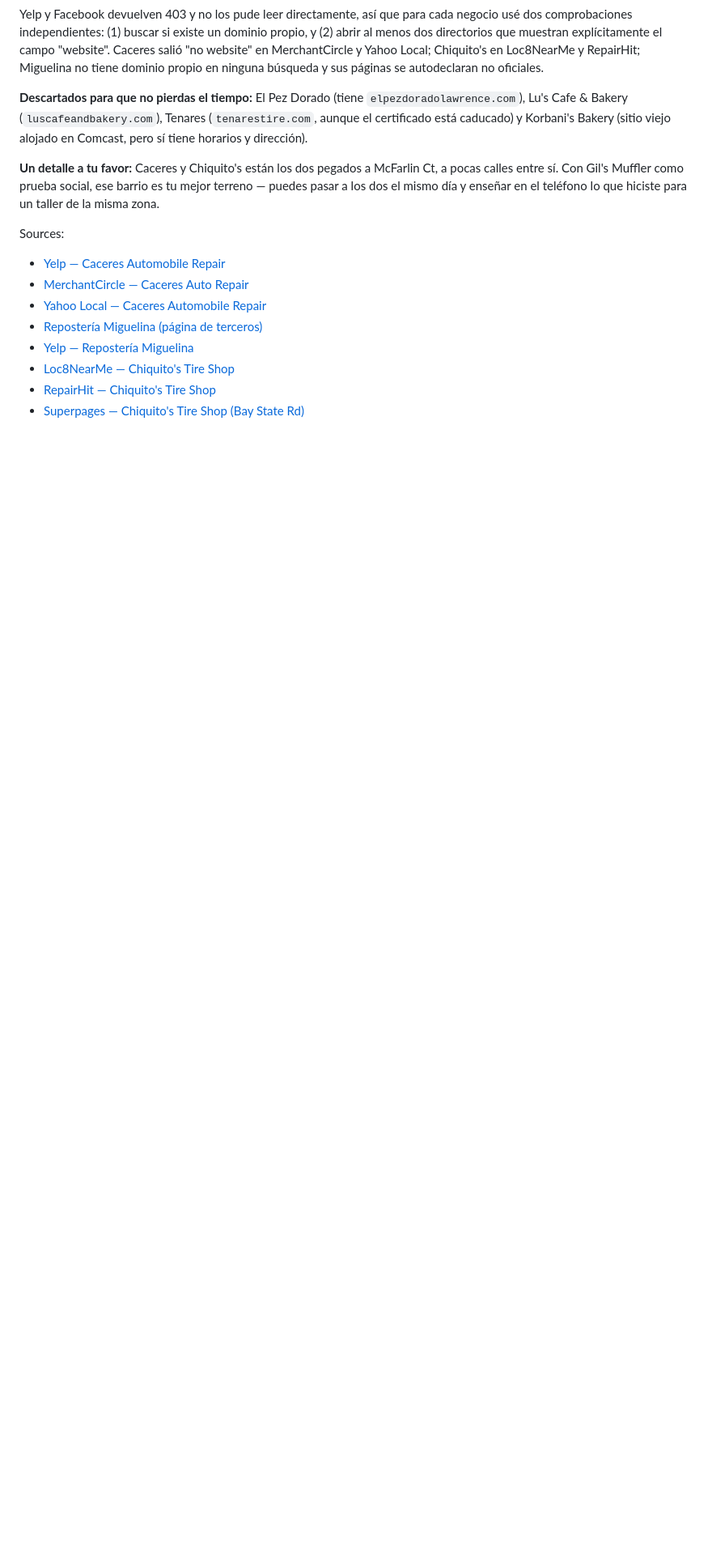
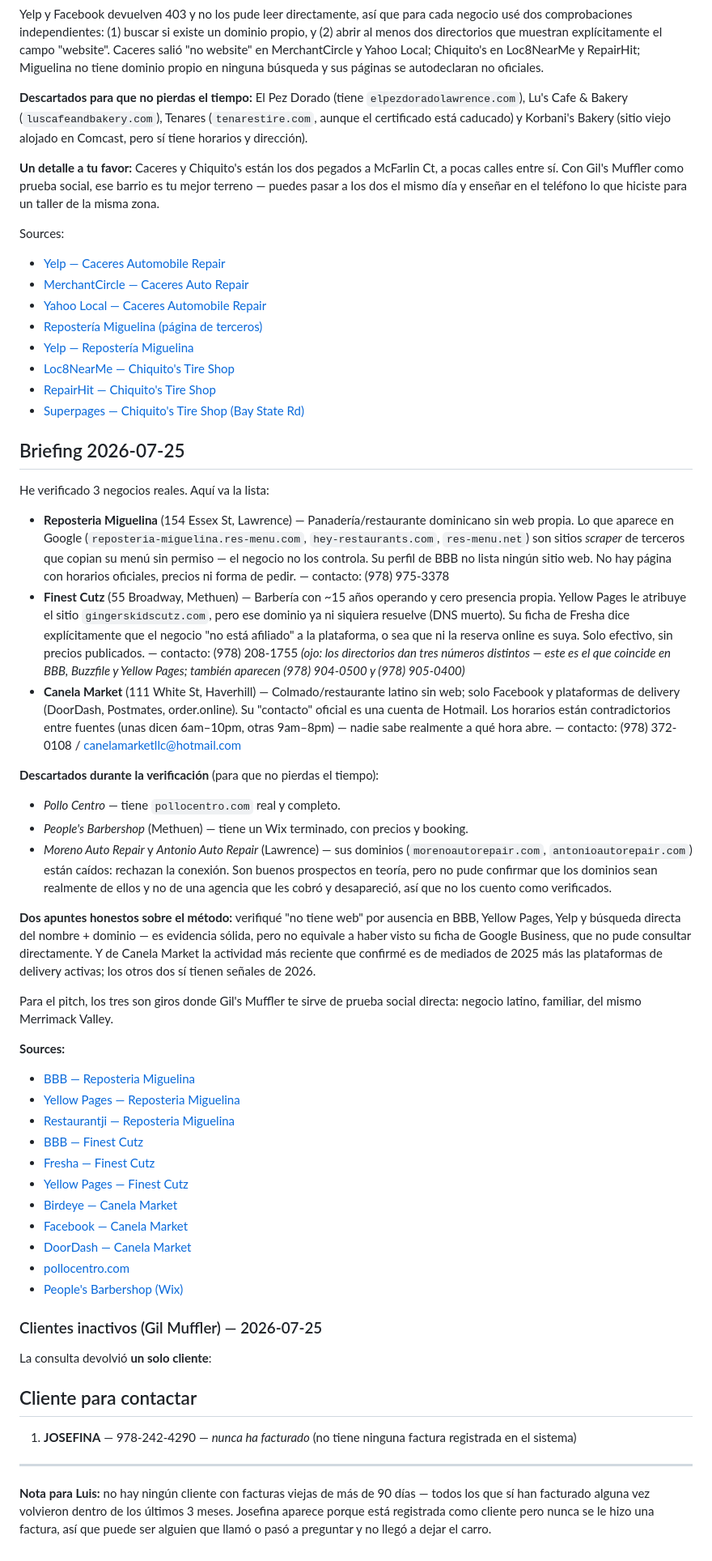
Before and after one commit to luisvasquez234/GilMuffler-App, a Markdown page: briefing.md, the part around the change. Shown at 81% size. Rendered like a GitHub page; blank space fills up the shorter version.

Commit message:
Briefing diario 2026-07-25

```diff
--- a/briefing.md
+++ b/briefing.md
@@ -26,3 +26,43 @@ Sources:
 - [Loc8NearMe — Chiquito's Tire Shop](https://www.loc8nearme.com/massachusetts/lawrence/chiquitos-tire-shop/4399558/)
 - [RepairHit — Chiquito's Tire Shop](https://repairhit.com/business/chiquitos-tire-shop)
 - [Superpages — Chiquito's Tire Shop (Bay State Rd)](https://www.superpages.com/lawrence-ma/bpp/chiquitos-tire-shop-505179531)
+
+## Briefing 2026-07-25
+He verificado 3 negocios reales. Aquí va la lista:
+
+- **Reposteria Miguelina** (154 Essex St, Lawrence) — Panadería/restaurante dominicano sin web propia. Lo que aparece en Google (`reposteria-miguelina.res-menu.com`, `hey-restaurants.com`, `res-menu.net`) son sitios *scraper* de terceros que copian su menú sin permiso — el negocio no los controla. Su perfil de BBB no lista ningún sitio web. No hay página con horarios oficiales, precios ni forma de pedir. — contacto: (978) 975-3378
+- **Finest Cutz** (55 Broadway, Methuen) — Barbería con ~15 años operando y cero presencia propia. Yellow Pages le atribuye el sitio `gingerskidscutz.com`, pero ese dominio ya ni siquiera resuelve (DNS muerto). Su ficha de Fresha dice explícitamente que el negocio "no está afiliado" a la plataforma, o sea que ni la reserva online es suya. Solo efectivo, sin precios publicados. — contacto: (978) 208-1755 *(ojo: los directorios dan tres números distintos — este es el que coincide en BBB, Buzzfile y Yellow Pages; también aparecen (978) 904-0500 y (978) 905-0400)*
+- **Canela Market** (111 White St, Haverhill) — Colmado/restaurante latino sin web; solo Facebook y plataformas de delivery (DoorDash, Postmates, order.online). Su "contacto" oficial es una cuenta de Hotmail. Los horarios están contradictorios entre fuentes (unas dicen 6am–10pm, otras 9am–8pm) — nadie sabe realmente a qué hora abre. — contacto: (978) 372-0108 / canelamarketllc@hotmail.com
+
+**Descartados durante la verificación** (para que no pierdas el tiempo):
+- *Pollo Centro* — tiene `pollocentro.com` real y completo.
+- *People's Barbershop* (Methuen) — tiene un Wix terminado, con precios y booking.
+- *Moreno Auto Repair* y *Antonio Auto Repair* (Lawrence) — sus dominios (`morenoautorepair.com`, `antonioautorepair.com`) están caídos: rechazan la conexión. Son buenos prospectos en teoría, pero no pude confirmar que los dominios sean realmente de ellos y no de una agencia que les cobró y desapareció, así que no los cuento como verificados.
+
+**Dos apuntes honestos sobre el método:** verifiqué "no tiene web" por ausencia en BBB, Yellow Pages, Yelp y búsqueda directa del nombre + dominio — es evidencia sólida, pero no equivale a haber visto su ficha de Google Business, que no pude consultar directamente. Y de Canela Market la actividad más reciente que confirmé es de mediados de 2025 más las plataformas de delivery activas; los otros dos sí tienen señales de 2026.
+
+Para el pitch, los tres son giros donde Gil's Muffler te sirve de prueba social directa: negocio latino, familiar, del mismo Merrimack Valley.
+
+**Sources:**
+- [BBB — Reposteria Miguelina](https://www.bbb.org/us/ma/lawrence/profile/retail-bakers/reposteria-miguelina-0021-267209)
+- [Yellow Pages — Reposteria Miguelina](https://www.yellowpages.com/lawrence-ma/mip/reposteria-miguelina-3345195)
+- [Restaurantji — Reposteria Miguelina](https://www.restaurantji.com/ma/lawrence/reposteria-miguelina-/)
+- [BBB — Finest Cutz](https://www.bbb.org/us/ma/methuen/profile/beauty-salon/finest-cutz-0021-261007)
+- [Fresha — Finest Cutz](https://www.fresha.com/lvp/finest-cutz-broadway-methuen-3oJ5av)
+- [Yellow Pages — Finest Cutz](https://www.yellowpages.com/methuen-ma/mip/finest-cutz-469129959)
+- [Birdeye — Canela Market](https://reviews.birdeye.com/canela-market-171811814552284)
+- [Facebook — Canela Market](https://www.facebook.com/Canelamarketllc/)
+- [DoorDash — Canela Market](https://www.doordash.com/en/store/canela-market-haverhill-23905151/)
+- [pollocentro.com](https://pollocentro.com/)
+- [People's Barbershop (Wix)](https://peoplesbarbershopm.wixsite.com/mysite-1)
+
+### Clientes inactivos (Gil Muffler) — 2026-07-25
+La consulta devolvió **un solo cliente**:
+
+## Cliente para contactar
+
+1. **JOSEFINA** — 978-242-4290 — *nunca ha facturado* (no tiene ninguna factura registrada en el sistema)
+
+---
+
+**Nota para Luis:** no hay ningún cliente con facturas viejas de más de 90 días — todos los que sí han facturado alguna vez volvieron dentro de los últimos 3 meses. Josefina aparece porque está registrada como cliente pero nunca se le hizo una factura, así que puede ser alguien que llamó o pasó a preguntar y no llegó a dejar el carro.
```
